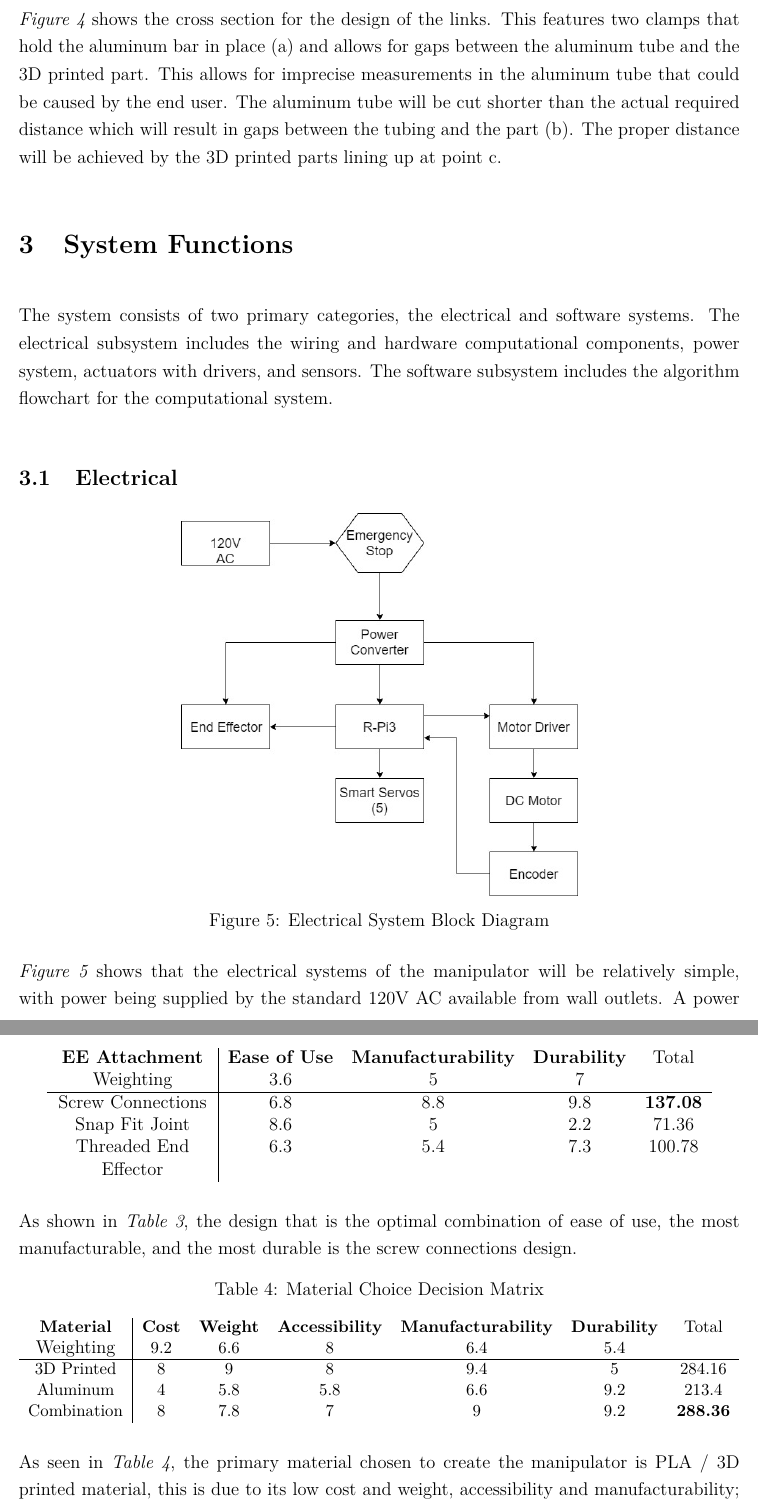
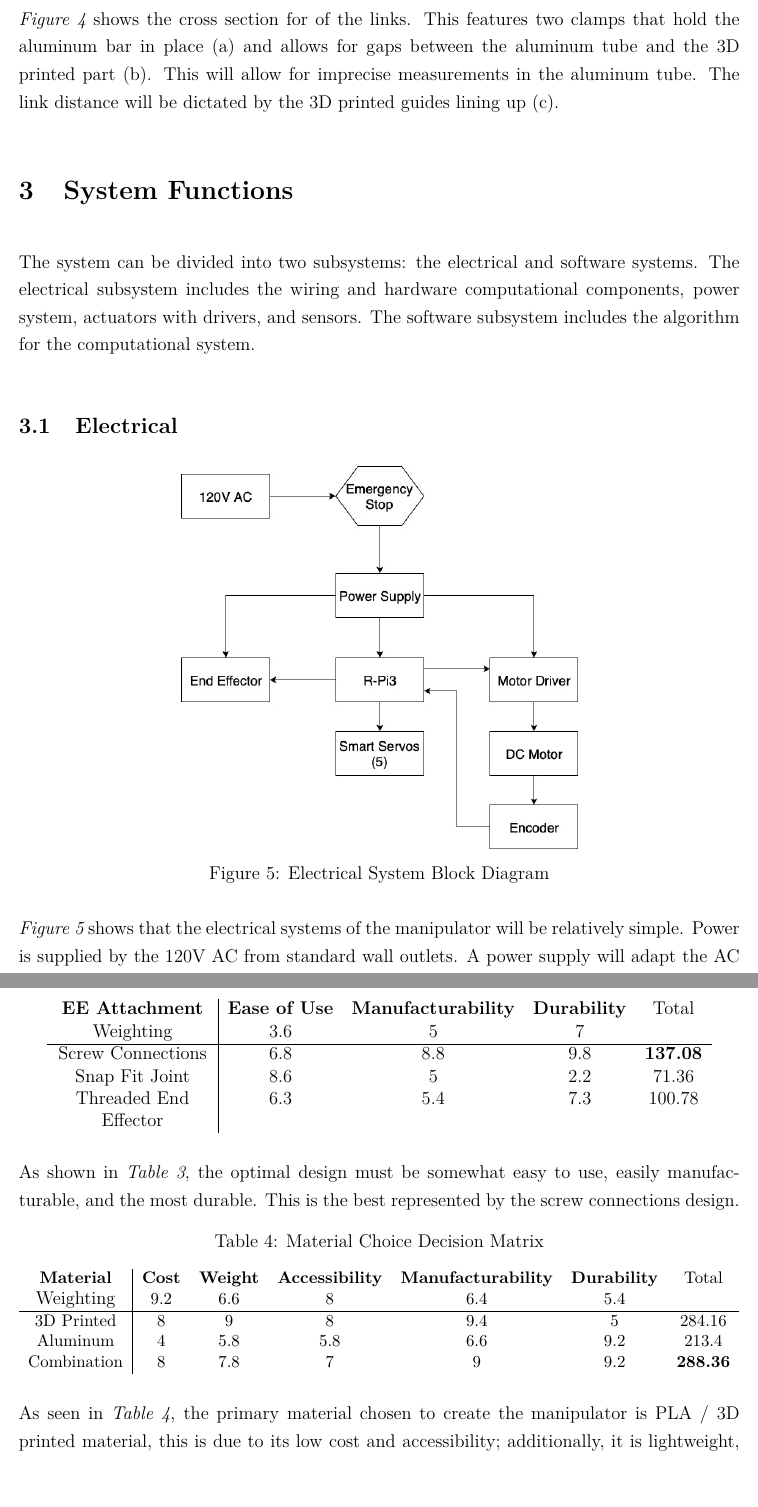
Before and after one commit to treydufrene/meiosis_dev, a LaTeX document (LaTeX/GCD/concept.tex): two parts of pages 6 and 10 of 12, joined at a grey line, cut so that both start at the same text, the shorter picture padded with empty space. Compiled offline with pdfLaTeX.

Commit message:
david's changes implemented

```diff
--- a/LaTeX/GCD/concept.tex
+++ b/LaTeX/GCD/concept.tex
@@ -150,10 +150,10 @@ From \emph{Figure \ref{fig:base}},
   \label{fig:link2}
 \end{figure}
 \newpage
-\emph{Figure \ref{fig:link2}} shows the cross section for the design of the links. This features two clamps that hold the aluminum bar in place (a) and allows for gaps between the aluminum tube and the 3D printed part. This allows for imprecise measurements in the aluminum tube that could be caused by the end user. The aluminum tube will be cut shorter than the actual required distance which will result in gaps between the tubing and the part (b). The proper distance will be achieved by the 3D printed parts lining up at point c.
+\emph{Figure \ref{fig:link2}} shows the cross section for of the links. This features two clamps that hold the aluminum bar in place (a) and allows for gaps between the aluminum tube and the 3D printed part (b). This will allow for imprecise measurements in the aluminum tube. The link distance will be dictated by the 3D printed guides lining up (c).
 
 \section{System Functions}
-The system consists of two primary categories, the electrical and software systems. The electrical subsystem includes the wiring and hardware computational components, power system, actuators with drivers, and sensors. The software subsystem includes the algorithm flowchart for the computational system.
+The system can be divided into two subsystems: the electrical and software systems. The electrical subsystem includes the wiring and hardware computational components, power system, actuators with drivers, and sensors. The software subsystem includes the algorithm for the computational system.
 \subsection{Electrical}
 \begin{figure}[htp]
   \centering
@@ -162,7 +162,7 @@ The system consists of two primary categories, the electrical and software syste
   \label{fig:eblock}
 \end{figure}
 
-\emph{Figure \ref{fig:eblock}} shows that the electrical systems of the manipulator will be relatively simple, with power being supplied by the standard 120V AC available from wall outlets. A power converter will be used to adapt the AC voltage to the required voltages for each component. To control the system, a Raspberry Pi will perform the necessary calculations for motor control (described below in software). It will then send these signals to the DC motor driver and the five smart servos. The smart servos have an on-board controller, so no feedback will be necessary. However, the first rotational joint between the base and the first link will be actuated by a DC motor with an encoder to minimize cost.
+\emph{Figure \ref{fig:eblock}} shows that the electrical systems of the manipulator will be relatively simple. Power is supplied by the 120V AC from standard wall outlets. A power supply will adapt the AC voltage to the required voltages for each component. One component is the Raspberry Pi which will perform calculations for motor control (described below in software). It will send signals to the DC motor driver and the five smart servos. The smart servos have an on-board controller, so no feedback will be necessary. However, the first joint, between the base and the first link, will be actuated by a DC motor with an encoder to minimize cost.
 
 \subsection{Software}
 \begin{figure}[ht]
@@ -249,7 +249,7 @@ Threaded End Effector & 6.3 & 5.4 & 7.3 & 100.78 \\
 \end{tabular}
 \end{table}
 
-As shown in \emph{Table \ref{table:ee}}, the design that is the optimal combination of  ease of use, the most manufacturable, and the most durable is the screw connections design.
+As shown in \emph{Table \ref{table:ee}}, the optimal design must be somewhat easy to use, easily manufacturable, and the most durable. This is the best represented by the screw connections design.
 
 \begin{table}[htp]
   \center
@@ -263,7 +263,7 @@ Aluminum & 4 & 5.8 & 5.8 & 6.6 & 9.2 & 213.4 \\
 Combination & 8 & 7.8 & 7 & 9 & 9.2 & \textbf{288.36} \\
 \end{tabular}
 \end{table}
-As seen in \emph{Table \ref{table:mat}}, the primary material chosen to create the manipulator is PLA / 3D printed material, this is due to its low cost and weight, accessibility and manufacturability; additionally, by using primarily 3D printed parts, the end-user’s cost is potentially lower and their ability to modify parts if desired is much easier.
+As seen in \emph{Table \ref{table:mat}}, the primary material chosen to create the manipulator is PLA / 3D printed material, this is due to its low cost and accessibility; additionally, it is lightweight, manufacturable, and durable. Further, by using primarily 3D printed parts, the end-user’s cost is potentially lower and their ability to modify parts is enhanced.
 \newpage
 \begin{table}[htp]
   \center
```
Also changed, not shown: LaTeX/GCD/images/eblock.jpg, LaTeX/GCD/concept.tex (16 more changed lines), 7 other files.
